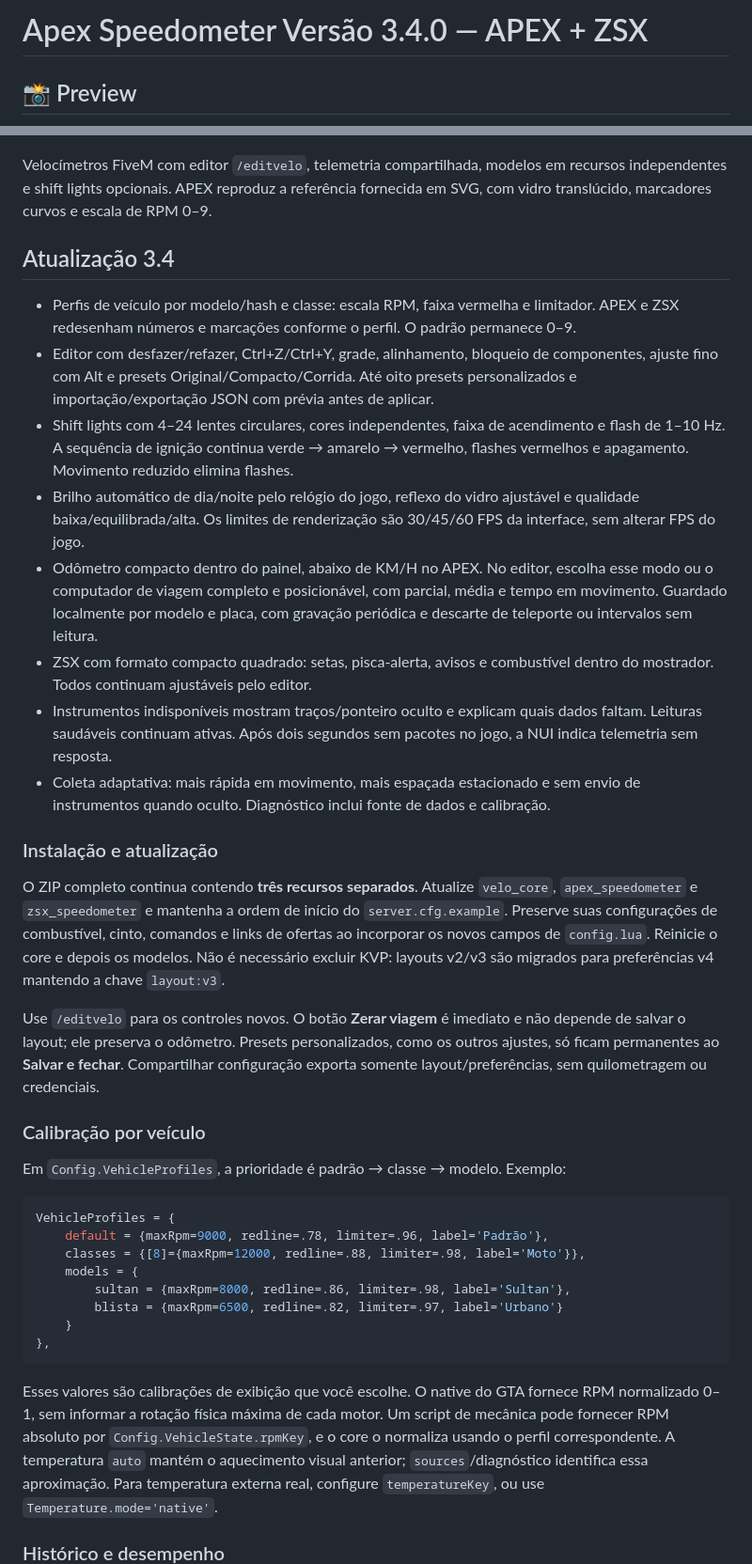
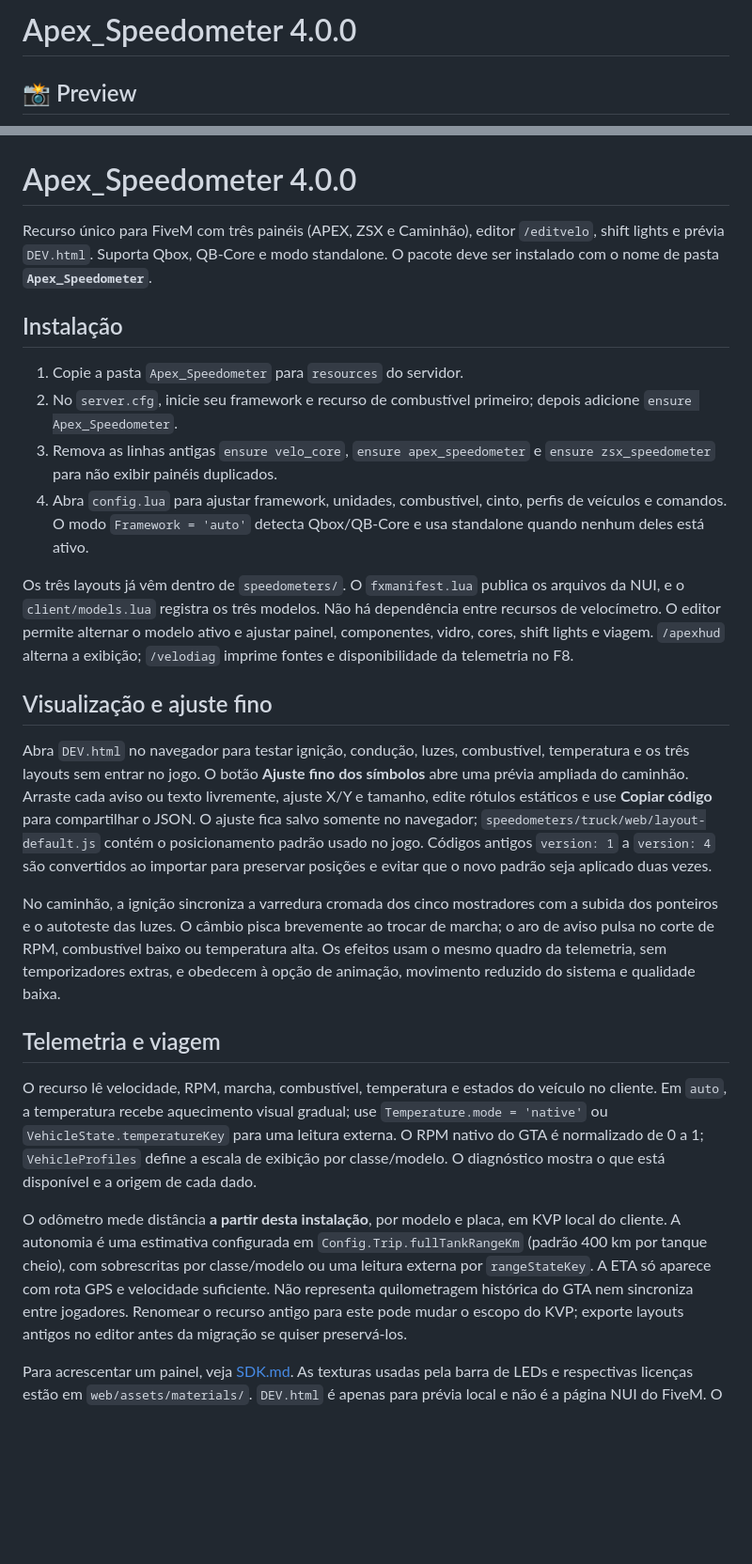
Before and after one commit to bragancaanderson89-dotcom/Apex-Speedometer, a Markdown page: README.md, 2 parts joined by grey strips. Shown at 94% size. Rendered like a GitHub page; blank space fills up the shorter version.

````diff
--- a/README.md
+++ b/README.md
@@ -1,4 +1,4 @@
-# Apex Speedometer Versão 3.4.0 — APEX + ZSX
+# Apex_Speedometer 4.0.0
 
 ## 📸 Preview
 
@@ -16,42 +16,30 @@
 
 ![Preview 7](preview/Preview7.png)
 
-Velocímetros FiveM com editor `/editvelo`, telemetria compartilhada, modelos em recursos independentes e shift lights opcionais. APEX reproduz a referência fornecida em SVG, com vidro translúcido, marcadores curvos e escala de RPM 0–9.
+# Apex_Speedometer 4.0.0
 
-## Atualização 3.4
+Recurso único para FiveM com três painéis (APEX, ZSX e Caminhão), editor `/editvelo`, shift lights e prévia `DEV.html`. Suporta Qbox, QB-Core e modo standalone. O pacote deve ser instalado com o nome de pasta **`Apex_Speedometer`**.
 
-- Perfis de veículo por modelo/hash e classe: escala RPM, faixa vermelha e limitador. APEX e ZSX redesenham números e marcações conforme o perfil. O padrão permanece 0–9.
-- Editor com desfazer/refazer, Ctrl+Z/Ctrl+Y, grade, alinhamento, bloqueio de componentes, ajuste fino com Alt e presets Original/Compacto/Corrida. Até oito presets personalizados e importação/exportação JSON com prévia antes de aplicar.
-- Shift lights com 4–24 lentes circulares, cores independentes, faixa de acendimento e flash de 1–10 Hz. A sequência de ignição continua verde → amarelo → vermelho, flashes vermelhos e apagamento. Movimento reduzido elimina flashes.
-- Brilho automático de dia/noite pelo relógio do jogo, reflexo do vidro ajustável e qualidade baixa/equilibrada/alta. Os limites de renderização são 30/45/60 FPS da interface, sem alterar FPS do jogo.
-- Odômetro compacto dentro do painel, abaixo de KM/H no APEX. No editor, escolha esse modo ou o computador de viagem completo e posicionável, com parcial, média e tempo em movimento. Guardado localmente por modelo e placa, com gravação periódica e descarte de teleporte ou intervalos sem leitura.
-- ZSX com formato compacto quadrado: setas, pisca-alerta, avisos e combustível dentro do mostrador. Todos continuam ajustáveis pelo editor.
-- Instrumentos indisponíveis mostram traços/ponteiro oculto e explicam quais dados faltam. Leituras saudáveis continuam ativas. Após dois segundos sem pacotes no jogo, a NUI indica telemetria sem resposta.
-- Coleta adaptativa: mais rápida em movimento, mais espaçada estacionado e sem envio de instrumentos quando oculto. Diagnóstico inclui fonte de dados e calibração.
+## Instalação
 
-### Instalação e atualização
+1. Copie a pasta `Apex_Speedometer` para `resources` do servidor.
+2. No `server.cfg`, inicie seu framework e recurso de combustível primeiro; depois adicione `ensure Apex_Speedometer`.
+3. Remova as linhas antigas `ensure velo_core`, `ensure apex_speedometer` e `ensure zsx_speedometer` para não exibir painéis duplicados.
+4. Abra `config.lua` para ajustar framework, unidades, combustível, cinto, perfis de veículos e comandos. O modo `Framework = 'auto'` detecta Qbox/QB-Core e usa standalone quando nenhum deles está ativo.
 
-O ZIP completo continua contendo **três recursos separados**. Atualize `velo_core`, `apex_speedometer` e `zsx_speedometer` e mantenha a ordem de início do `server.cfg.example`. Preserve suas configurações de combustível, cinto, comandos e links de ofertas ao incorporar os novos campos de `config.lua`. Reinicie o core e depois os modelos. Não é necessário excluir KVP: layouts v2/v3 são migrados para preferências v4 mantendo a chave `layout:v3`.
+Os três layouts já vêm dentro de `speedometers/`. O `fxmanifest.lua` publica os arquivos da NUI, e o `client/models.lua` registra os três modelos. Não há dependência entre recursos de velocímetro. O editor permite alternar o modelo ativo e ajustar painel, componentes, vidro, cores, shift lights e viagem. `/apexhud` alterna a exibição; `/velodiag` imprime fontes e disponibilidade da telemetria no F8.
 
-Use `/editvelo` para os controles novos. O botão **Zerar viagem** é imediato e não depende de salvar o layout; ele preserva o odômetro. Presets personalizados, como os outros ajustes, só ficam permanentes ao **Salvar e fechar**. Compartilhar configuração exporta somente layout/preferências, sem quilometragem ou credenciais.
+## Visualização e ajuste fino
 
-### Calibração por veículo
+Abra `DEV.html` no navegador para testar ignição, condução, luzes, combustível, temperatura e os três layouts sem entrar no jogo. O botão **Ajuste fino dos símbolos** abre uma prévia ampliada do caminhão. Arraste cada aviso ou texto livremente, ajuste X/Y e tamanho, edite rótulos estáticos e use **Copiar código** para compartilhar o JSON. O ajuste fica salvo somente no navegador; `speedometers/truck/web/layout-default.js` contém o posicionamento padrão usado no jogo. Códigos antigos `version: 1` a `version: 4` são convertidos ao importar para preservar posições e evitar que o novo padrão seja aplicado duas vezes.
 
-Em `Config.VehicleProfiles`, a prioridade é padrão → classe → modelo. Exemplo:
+No caminhão, a ignição sincroniza a varredura cromada dos cinco mostradores com a subida dos ponteiros e o autoteste das luzes. O câmbio pisca brevemente ao trocar de marcha; o aro de aviso pulsa no corte de RPM, combustível baixo ou temperatura alta. Os efeitos usam o mesmo quadro da telemetria, sem temporizadores extras, e obedecem à opção de animação, movimento reduzido do sistema e qualidade baixa.
 
-```lua
-VehicleProfiles = {
-    default = {maxRpm=9000, redline=.78, limiter=.96, label='Padrão'},
-    classes = {[8]={maxRpm=12000, redline=.88, limiter=.98, label='Moto'}},
-    models = {
-        sultan = {maxRpm=8000, redline=.86, limiter=.98, label='Sultan'},
-        blista = {maxRpm=6500, redline=.82, limiter=.97, label='Urbano'}
-    }
-},
-```
+## Telemetria e viagem
 
-Esses valores são calibrações de exibição que você escolhe. O native do GTA fornece RPM normalizado 0–1, sem informar a rotação física máxima de cada motor. Um script de mecânica pode fornecer RPM absoluto por `Config.VehicleState.rpmKey`, e o core o normaliza usando o perfil correspondente. A temperatura `auto` mantém o aquecimento visual anterior; `sources`/diagnóstico identifica essa aproximação. Para temperatura externa real, configure `temperatureKey`, ou use `Temperature.mode='native'`.
+O recurso lê velocidade, RPM, marcha, combustível, temperatura e estados do veículo no cliente. Em `auto`, a temperatura recebe aquecimento visual gradual; use `Temperature.mode = 'native'` ou `VehicleState.temperatureKey` para uma leitura externa. O RPM nativo do GTA é normalizado de 0 a 1; `VehicleProfiles` define a escala de exibição por classe/modelo. O diagnóstico mostra o que está disponível e a origem de cada dado.
 
-### Histórico e desempenho
+O odômetro mede distância **a partir desta instalação**, por modelo e placa, em KVP local do cliente. A autonomia é uma estimativa configurada em `Config.Trip.fullTankRangeKm` (padrão 400 km por tanque cheio), com sobrescritas por classe/modelo ou uma leitura externa por `rangeStateKey`. A ETA só aparece com rota GPS e velocidade suficiente. Não representa quilometragem histórica do GTA nem sincroniza entre jogadores. Renomear o recurso antigo para este pode mudar o escopo do KVP; exporte layouts antigos no editor antes da migração se quiser preservá-los.
 
+Para acrescentar um painel, veja [SDK.md](SDK.md). As texturas usadas pela barra de LEDs e respectivas licenças estão em `web/assets/materials/`. `DEV.html` é apenas para prévia local e não é a página NUI do FiveM.
 O odômetro representa a distância medida a partir desta instalação, não o histórico anterior do veículo. É local à instalação do FiveM; clientes diferentes não compartilham o registro e veículos com a mesma placa/modelo usam a mesma identidade. Uma placa vazia não é persistida. Gravações ocorrem a cada 30 segundos, ao trocar/sair do veículo e ao parar o recurso; um fechamento abrupto pode perder o trecho ainda não salvo. Não há alteração do motor, combustível ou handling.
````
